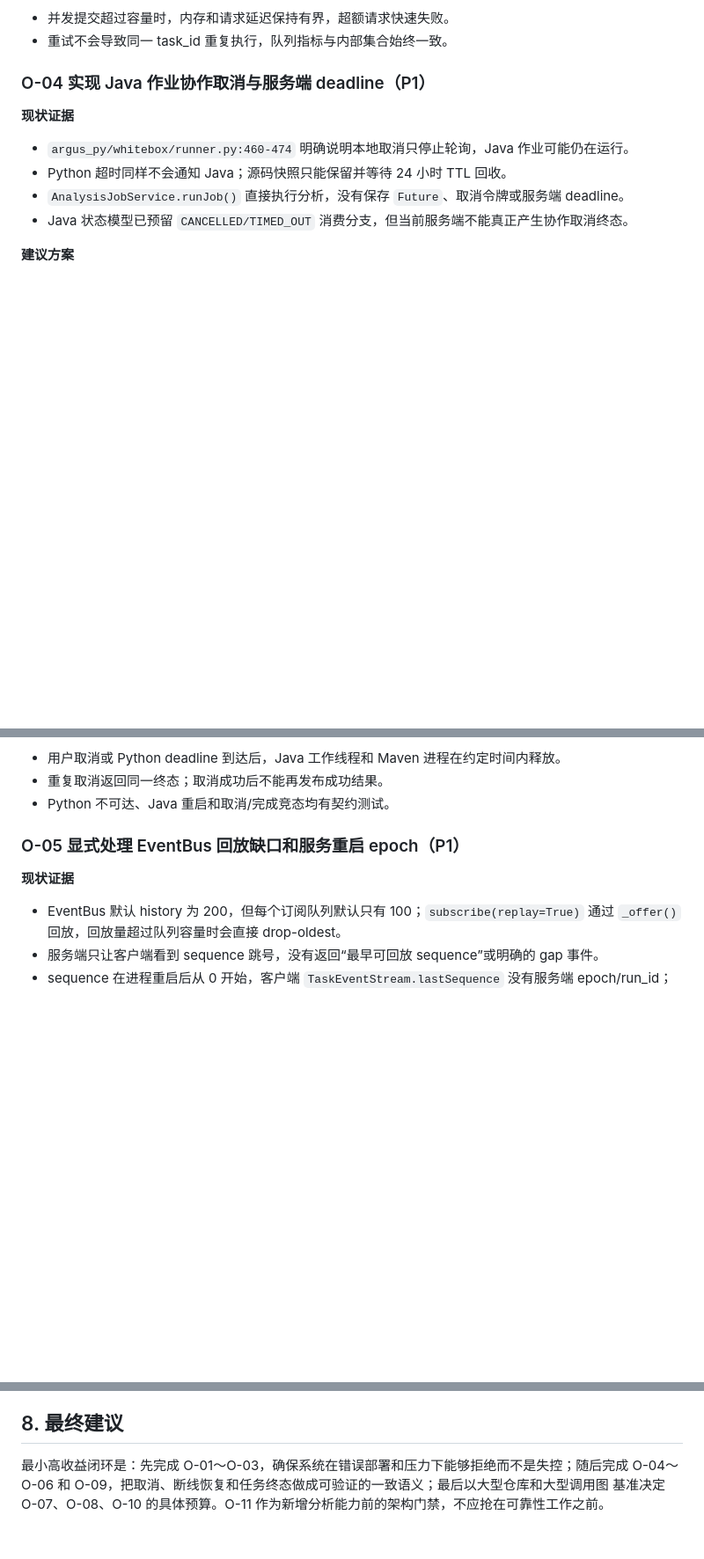
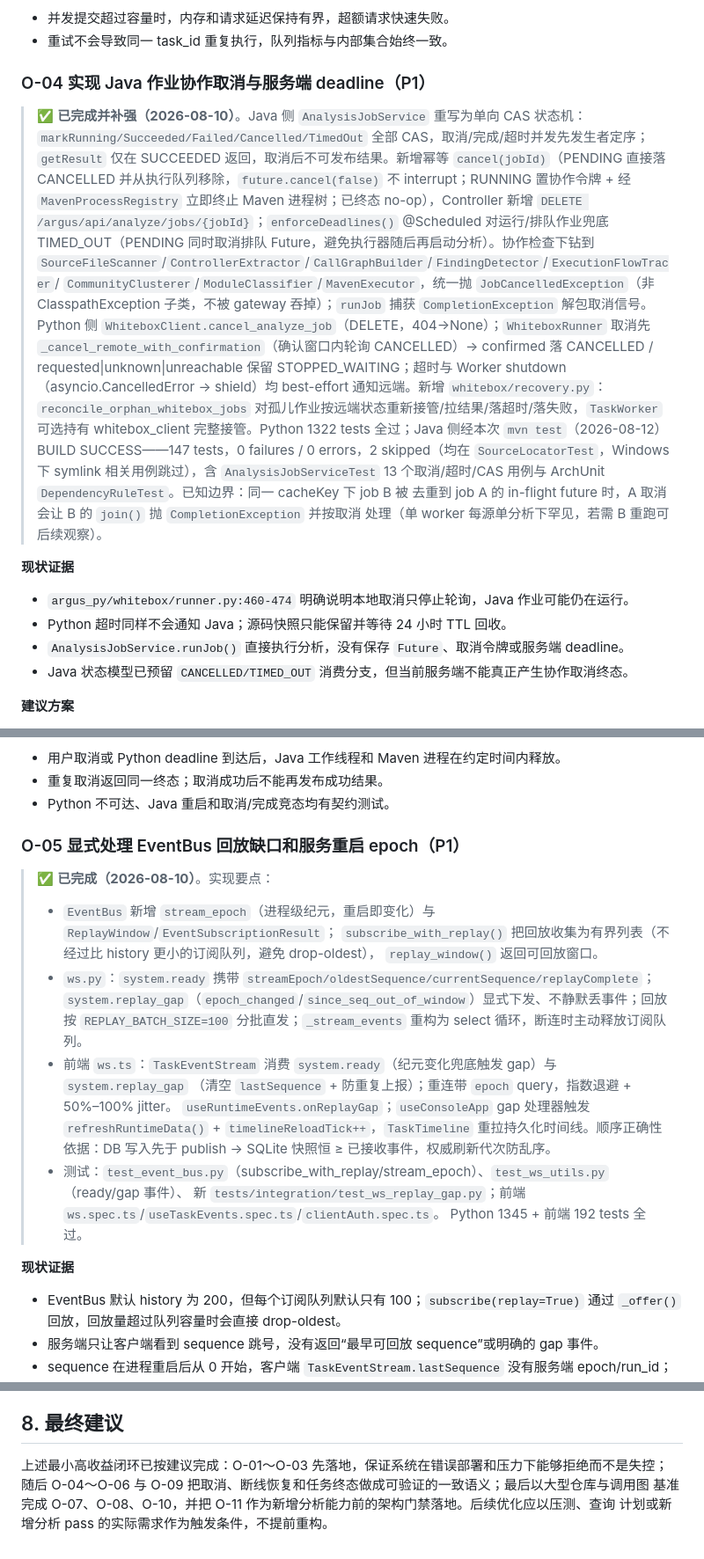
Before and after one commit to OTweihan/Argus, a Markdown page: docs/optimizations/remaining-optimization-audit-2026-08-10.md, 3 parts joined by grey strips. Shown at 88% size. GitHub-like rendering; blank space fills up the shorter version.

```diff
--- a/docs/optimizations/remaining-optimization-audit-2026-08-10.md
+++ b/docs/optimizations/remaining-optimization-audit-2026-08-10.md
@@ -183,6 +185,28 @@
 
 ### O-04 实现 Java 作业协作取消与服务端 deadline（P1）
 
+> ✅ **已完成并补强（2026-08-10）**。Java 侧 `AnalysisJobService` 重写为单向 CAS 状态机：
+> `markRunning/Succeeded/Failed/Cancelled/TimedOut` 全部 CAS，取消/完成/超时并发先发生者定序；
+> `getResult` 仅在 SUCCEEDED 返回，取消后不可发布结果。新增幂等 `cancel(jobId)`（PENDING 直接落
+> CANCELLED 并从执行队列移除，`future.cancel(false)` 不 interrupt；RUNNING 置协作令牌 + 经
+> `MavenProcessRegistry` 立即终止 Maven 进程树；已终态 no-op），Controller 新增
+> `DELETE /argus/api/analyze/jobs/{jobId}`；`enforceDeadlines()` @Scheduled 对运行/排队作业兜底
+> TIMED_OUT（PENDING 同时取消排队 Future，避免执行器随后再启动分析）。协作检查下钻到
+> `SourceFileScanner`/`ControllerExtractor`/`CallGraphBuilder`/`FindingDetector`/`ExecutionFlowTracer`/
+> `CommunityClusterer`/`ModuleClassifier`/`MavenExecutor`，统一抛 `JobCancelledException`（非
+> ClasspathException 子类，不被 gateway 吞掉）；`runJob` 捕获 `CompletionException` 解包取消信号。
+> Python 侧 `WhiteboxClient.cancel_analyze_job`（DELETE，404→None）；`WhiteboxRunner` 取消先
+> `_cancel_remote_with_confirmation`（确认窗口内轮询 CANCELLED）→ confirmed 落 CANCELLED /
+> requested|unknown|unreachable 保留 STOPPED_WAITING；超时与 Worker shutdown（asyncio.CancelledError
+> → shield）均 best-effort 通知远端。新增 `whitebox/recovery.py`：
+> `reconcile_orphan_whitebox_jobs` 对孤儿作业按远端状态重新接管/拉结果/落超时/落失败，`TaskWorker`
+> 可选持有 whitebox_client 完整接管。Python 1322 tests 全过；Java 侧经本次 `mvn test`（2026-08-12）
+> BUILD SUCCESS——147 tests，0 failures / 0 errors，2 skipped（均在 `SourceLocatorTest`，Windows 下
+> symlink 相关用例跳过），含 `AnalysisJobServiceTest` 13 个取消/超时/CAS 用例与 ArchUnit
+> `DependencyRuleTest`。已知边界：同一 cacheKey 下 job B 被
+> 去重到 job A 的 in-flight future 时，A 取消会让 B 的 `join()` 抛 `CompletionException` 并按取消
+> 处理（单 worker 每源单分析下罕见，若需 B 重跑可后续观察）。
+
 **现状证据**
 
 - `argus_py/whitebox/runner.py:460-474` 明确说明本地取消只停止轮询，Java 作业可能仍在运行。
@@ -213,6 +237,22 @@
 - Python 不可达、Java 重启和取消/完成竞态均有契约测试。
 
 ### O-05 显式处理 EventBus 回放缺口和服务重启 epoch（P1）
+
+> ✅ **已完成（2026-08-10）**。实现要点：
+> - `EventBus` 新增 `stream_epoch`（进程级纪元，重启即变化）与 `ReplayWindow`/`EventSubscriptionResult`；
+>   `subscribe_with_replay()` 把回放收集为有界列表（不经过比 history 更小的订阅队列，避免 drop-oldest），
+>   `replay_window()` 返回可回放窗口。
+> - `ws.py`：`system.ready` 携带 `streamEpoch/oldestSequence/currentSequence/replayComplete`；
+>   `system.replay_gap`（`epoch_changed`/`since_seq_out_of_window`）显式下发、不静默丢事件；回放按
+>   `REPLAY_BATCH_SIZE=100` 分批直发；`_stream_events` 重构为 select 循环，断连时主动释放订阅队列。
+> - 前端 `ws.ts`：`TaskEventStream` 消费 `system.ready`（纪元变化兜底触发 gap）与 `system.replay_gap`
+>   （清空 `lastSequence` + 防重复上报）；重连带 `epoch` query，指数退避 + 50%–100% jitter。
+>   `useRuntimeEvents.onReplayGap`；`useConsoleApp` gap 处理器触发 `refreshRuntimeData()` +
+>   `timelineReloadTick++`，`TaskTimeline` 重拉持久化时间线。顺序正确性依据：DB 写入先于 publish →
+>   SQLite 快照恒 ≥ 已接收事件，权威刷新代次防乱序。
+> - 测试：`test_event_bus.py`（subscribe_with_replay/stream_epoch）、`test_ws_utils.py`（ready/gap 事件）、
+>   新 `tests/integration/test_ws_replay_gap.py`；前端 `ws.spec.ts`/`useTaskEvents.spec.ts`/`clientAuth.spec.ts`。
+>   Python 1345 + 前端 192 tests 全过。
 
 **现状证据**
 
@@ -545,6 +605,7 @@ O-11 类型化 AnalysisPass 与包依赖门禁
 
 ## 8. 最终建议
 
-最小高收益闭环是：先完成 O-01～O-03，确保系统在错误部署和压力下能够拒绝而不是失控；随后完成
-O-04～O-06 和 O-09，把取消、断线恢复和任务终态做成可验证的一致语义；最后以大型仓库和大型调用图
-基准决定 O-07、O-08、O-10 的具体预算。O-11 作为新增分析能力前的架构门禁，不应抢在可靠性工作之前。
+上述最小高收益闭环已按建议完成：O-01～O-03 先落地，保证系统在错误部署和压力下能够拒绝而不是失控；
+随后 O-04～O-06 与 O-09 把取消、断线恢复和任务终态做成可验证的一致语义；最后以大型仓库与调用图
+基准完成 O-07、O-08、O-10，并把 O-11 作为新增分析能力前的架构门禁落地。后续优化应以压测、查询
+计划或新增分析 pass 的实际需求作为触发条件，不提前重构。
```
Also changed, not shown: other parts of docs/optimizations/remaining-optimization-audit-2026-08-10.md (+28 -6 lines), docs/optimizations/logging-and-dev-launcher-plan.md (deleted, +0 -63 lines), docs/optimizations/whitebox-and-blackbox-correlation-plan.md (deleted, +0 -148 lines).
